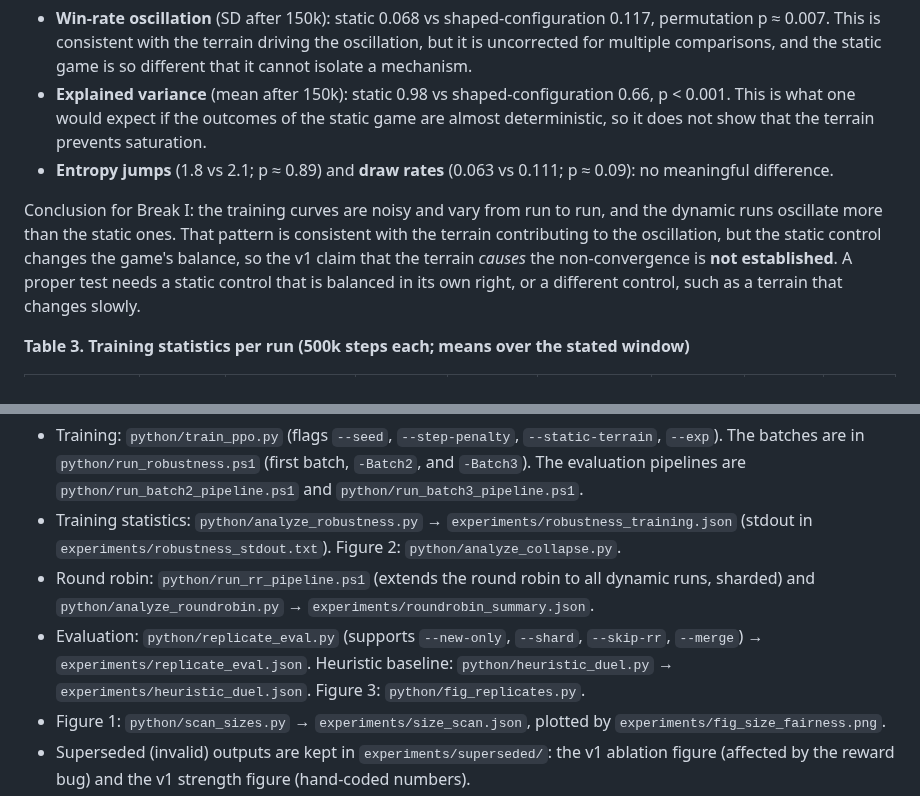
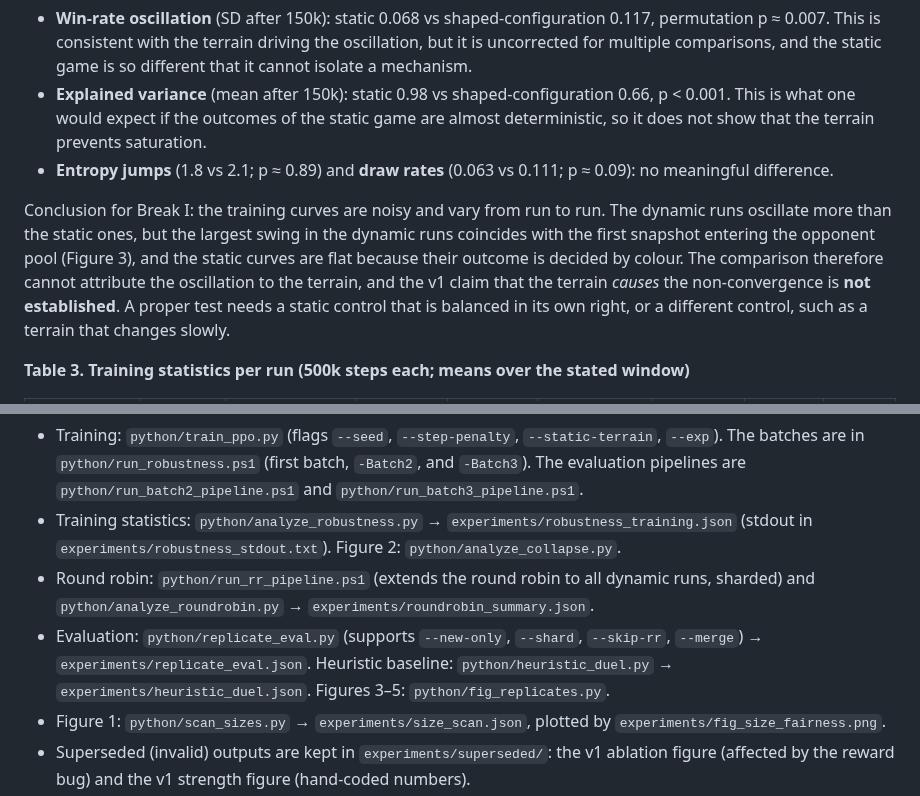
Before and after one commit to ajt071220-netizen/terraflux, a Markdown page: report/REPORT.md, 2 parts joined by grey strips. Drawn GitHub-style.

```diff
--- a/report/REPORT.md
+++ b/report/REPORT.md
@@ -111,7 +111,7 @@ With that caveat, the comparison against the thirteen shaped-configuration runs
 - **Explained variance** (mean after 150k): static 0.98 vs shaped-configuration 0.66, p < 0.001. This is what one would expect if the outcomes of the static game are almost deterministic, so it does not show that the terrain prevents saturation.
 - **Entropy jumps** (1.8 vs 2.1; p ≈ 0.89) and **draw rates** (0.063 vs 0.111; p ≈ 0.09): no meaningful difference.
 
-Conclusion for Break I: the training curves are noisy and vary from run to run, and the dynamic runs oscillate more than the static ones. That pattern is consistent with the terrain contributing to the oscillation, but the static control changes the game's balance, so the v1 claim that the terrain *causes* the non-convergence is **not established**. A proper test needs a static control that is balanced in its own right, or a different control, such as a terrain that changes slowly.
+Conclusion for Break I: the training curves are noisy and vary from run to run. The dynamic runs oscillate more than the static ones, but the largest swing in the dynamic runs coincides with the first snapshot entering the opponent pool (Figure 3), and the static curves are flat because their outcome is decided by colour. The comparison therefore cannot attribute the oscillation to the terrain, and the v1 claim that the terrain *causes* the non-convergence is **not established**. A proper test needs a static control that is balanced in its own right, or a different control, such as a terrain that changes slowly.
 
 **Table 3. Training statistics per run (500k steps each; means over the stated window)**
 
@@ -247,7 +251,7 @@ The next steps are concrete. Evaluate each run against a common set of policies,
 - Training: `python/train_ppo.py` (flags `--seed`, `--step-penalty`, `--static-terrain`, `--exp`). The batches are in `python/run_robustness.ps1` (first batch, `-Batch2`, and `-Batch3`). The evaluation pipelines are `python/run_batch2_pipeline.ps1` and `python/run_batch3_pipeline.ps1`.
 - Training statistics: `python/analyze_robustness.py` → `experiments/robustness_training.json` (stdout in `experiments/robustness_stdout.txt`). Figure 2: `python/analyze_collapse.py`.
 - Round robin: `python/run_rr_pipeline.ps1` (extends the round robin to all dynamic runs, sharded) and `python/analyze_roundrobin.py` → `experiments/roundrobin_summary.json`.
-- Evaluation: `python/replicate_eval.py` (supports `--new-only`, `--shard`, `--skip-rr`, `--merge`) → `experiments/replicate_eval.json`. Heuristic baseline: `python/heuristic_duel.py` → `experiments/heuristic_duel.json`. Figure 3: `python/fig_replicates.py`.
+- Evaluation: `python/replicate_eval.py` (supports `--new-only`, `--shard`, `--skip-rr`, `--merge`) → `experiments/replicate_eval.json`. Heuristic baseline: `python/heuristic_duel.py` → `experiments/heuristic_duel.json`. Figures 3–5: `python/fig_replicates.py`.
 - Figure 1: `python/scan_sizes.py` → `experiments/size_scan.json`, plotted by `experiments/fig_size_fairness.png`.
 - Superseded (invalid) outputs are kept in `experiments/superseded/`: the v1 ablation figure (affected by the reward bug) and the v1 strength figure (hand-coded numbers).
 - The v1 training logs for the original runs are unchanged. Their `abl_sparse` run is invalid as a reward comparison and is retained only as a same-configuration replicate.
```
Also changed, not shown: other parts of report/REPORT.md (+15 -11 lines), experiments/fig_curves.png (added), experiments/fig_roundrobin.png, experiments/fig_selfplay.png, experiments/fig_trainstats.png (deleted), 2 other files.
